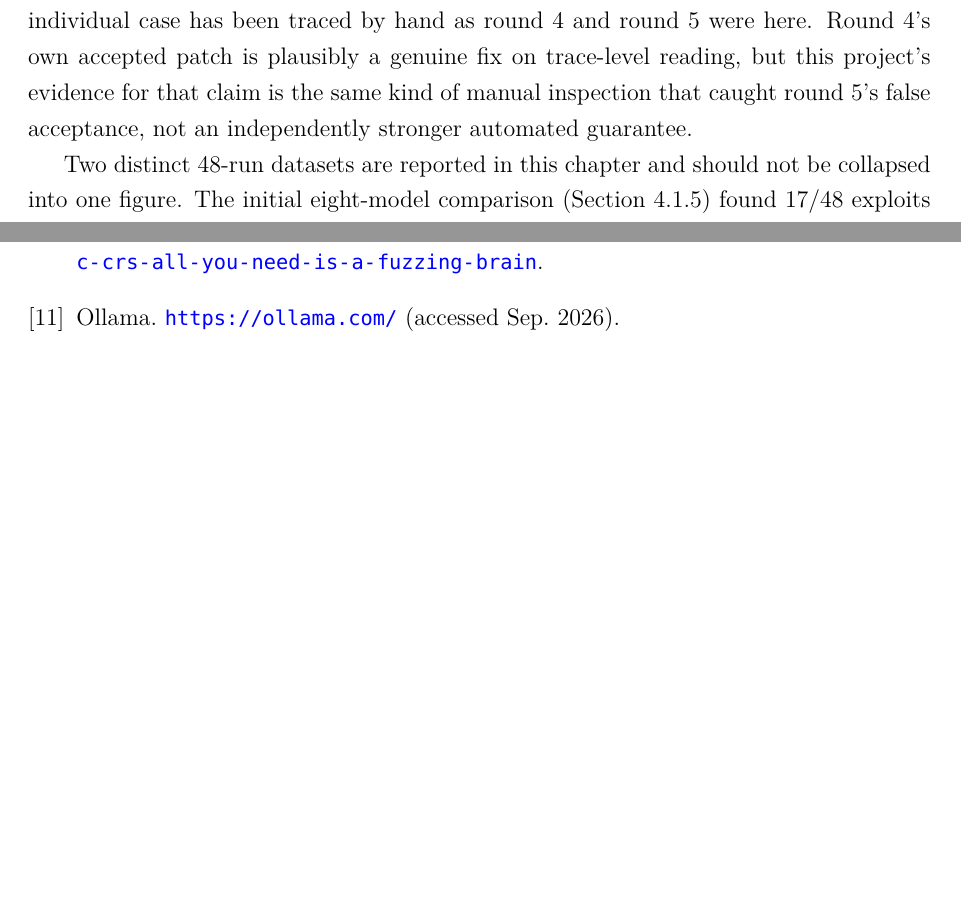
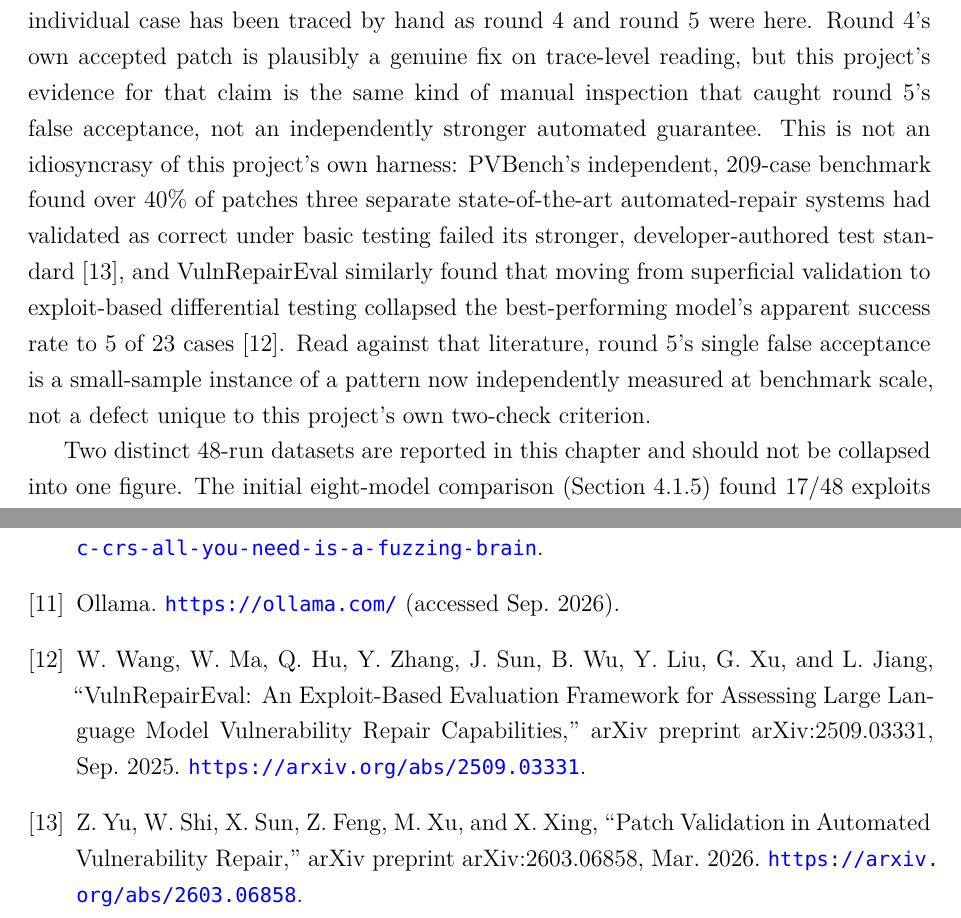
Before and after one commit to J-Dheeraj/Final-Year-Project, a LaTeX thesis (free5gc_full_deployment/FYP_Report_main_upgraded.tex): two parts of pages 53 and 67 of 90 before the commit and two parts of pages 54 and 68 of 91 after it, joined at a grey line, cut so that both start at the same text, the shorter picture padded with empty space. Compiled offline with XeLaTeX; a missing font is replaced by an installed copy or a similar font.

Commit message:
docs: cite VulnRepairEval and PVBench alongside round-5 false-acceptance finding
Adds two bibliography entries and cross-references them from both the
Literature Review (Section 2.3) and the Discussion section's false-
acceptance paragraph, so the thesis's own validator-accuracy finding is
shown against independently measured benchmark-scale evidence of the
same gap.

```diff
--- a/free5gc_full_deployment/FYP_Report_main_upgraded.tex
+++ b/free5gc_full_deployment/FYP_Report_main_upgraded.tex
@@ -611,7 +611,7 @@ The SQL Injection class's behaviour across rounds --- confirmed in round 1, unco
 \subsection{Why Patch Validation Lagged Confirmation}
 \label{sec:patch-validation-lag}
 
-The single most important finding on patch acceptance is not a rate but a design flaw, established in Section~\ref{sec:patch-generation-validation} by direct trace inspection: the pipeline's two-check acceptance criterion (original exploit fails, health check passes) cannot distinguish a deliberate security fix from an unrelated crash bug in the generated patch, because both produce an HTTP 500 response that satisfies the first check identically. Round 5's ``validated'' patch for CVE-2026-78683 is a confirmed false acceptance on this basis. This reframes every raw patch-acceptance count reported in this chapter: a nonzero count should be read as ``the automated criterion was satisfied,'' not as ``a correct fix was produced,'' until each individual case has been traced by hand as round 4 and round 5 were here. Round 4's own accepted patch is plausibly a genuine fix on trace-level reading, but this project's evidence for that claim is the same kind of manual inspection that caught round 5's false acceptance, not an independently stronger automated guarantee.
+The single most important finding on patch acceptance is not a rate but a design flaw, established in Section~\ref{sec:patch-generation-validation} by direct trace inspection: the pipeline's two-check acceptance criterion (original exploit fails, health check passes) cannot distinguish a deliberate security fix from an unrelated crash bug in the generated patch, because both produce an HTTP 500 response that satisfies the first check identically. Round 5's ``validated'' patch for CVE-2026-78683 is a confirmed false acceptance on this basis. This reframes every raw patch-acceptance count reported in this chapter: a nonzero count should be read as ``the automated criterion was satisfied,'' not as ``a correct fix was produced,'' until each individual case has been traced by hand as round 4 and round 5 were here. Round 4's own accepted patch is plausibly a genuine fix on trace-level reading, but this project's evidence for that claim is the same kind of manual inspection that caught round 5's false acceptance, not an independently stronger automated guarantee. This is not an idiosyncrasy of this project's own harness: PVBench's independent, 209-case benchmark found over 40\% of patches three separate state-of-the-art automated-repair systems had validated as correct under basic testing failed its stronger, developer-authored test standard \cite{pvbench}, and VulnRepairEval similarly found that moving from superficial validation to exploit-based differential testing collapsed the best-performing model's apparent success rate to 5 of 23 cases \cite{vulnrepaireval}. Read against that literature, round 5's single false acceptance is a small-sample instance of a pattern now independently measured at benchmark scale, not a defect unique to this project's own two-check criterion.
 
 Two distinct 48-run datasets are reported in this chapter and should not be collapsed into one figure. The initial eight-model comparison (Section~\ref{sec:multi-model-comparison}) found 17/48 exploits confirmed and 0/48 patches accepted. A later, separate re-test, carried out after four implementation bugs in the patch-validation harness were found and fixed (an unstripped markdown fence, a patch missing Flask's \texttt{app.run()} block, a discarded diagnostic log, and a \texttt{localhost} resolution ambiguity), found 11/48 exploits confirmed and 3/48 patches nominally accepted --- a different run, with a different confirmed-exploit count, not the same 48 records re-scored. Given the false-acceptance finding above, even the corrected 3/48 figure should be read cautiously rather than as a straightforward improvement: the two runs contain different confirmed-exploit cases under an acceptance criterion that can, as shown for round 5, still accept a patch whose vulnerable route simply crashes. The four bug fixes changed specific, observed behaviours --- patches no longer crash on a stray markdown fence or a missing \texttt{app.run()} block, and diagnostic output is retained instead of discarded --- but this project has not independently re-run the retest's predecessor attempts under the corrected harness to measure how many of them would have flipped, so no overall reliability gain is claimed or measured here, only the specific behavioural changes listed. The honest, defensible headline across both datasets combined, including round 5's genuinely multi-payload-probed result: zero patches in this project's evaluation have both passed the two-check acceptance criterion \emph{and} been confirmed correct by trace-level inspection. Multi-payload re-probing happened in one case (round 5) but was uninformative there because the same crash most plausibly recurs regardless of payload content (Section~\ref{sec:patch-generation-validation}); it never happened at all for the retest's three nominally accepted patches.
 
@@ -743,6 +743,10 @@ Four directions follow directly from the limitations above.
 \bibitem{fuzzingbrain} Z. Sheng, Q. Xu, J. Huang, M. Woodcock, H. Huang, A. F. Donaldson, G. Gu, and J. Huang, ``All You Need Is A Fuzzing Brain: An LLM-Powered System for Automated Vulnerability Detection and Patching,'' arXiv preprint arXiv:2509.07225, 2025. \url{https://arxiv.org/abs/2509.07225}. Competition repository (organisation \texttt{fuzzingbrain}, formerly listed as \texttt{o2lab}): \url{https://github.com/fuzzingbrain/afc-crs-all-you-need-is-a-fuzzing-brain}.
 
 \bibitem{ollama} Ollama. \url{https://ollama.com/} (accessed Sep. 2026).
+
+\bibitem{vulnrepaireval} W. Wang, W. Ma, Q. Hu, Y. Zhang, J. Sun, B. Wu, Y. Liu, G. Xu, and L. Jiang, ``VulnRepairEval: An Exploit-Based Evaluation Framework for Assessing Large Language Model Vulnerability Repair Capabilities,'' arXiv preprint arXiv:2509.03331, Sep. 2025. \url{https://arxiv.org/abs/2509.03331}.
+
+\bibitem{pvbench} Z. Yu, W. Shi, X. Sun, Z. Feng, M. Xu, and X. Xing, ``Patch Validation in Automated Vulnerability Repair,'' arXiv preprint arXiv:2603.06858, Mar. 2026. \url{https://arxiv.org/abs/2603.06858}.
 
 \end{thebibliography}
 
```
Also changed, not shown: free5gc_full_deployment/FYP_Report_main_upgraded.pdf, free5gc_full_deployment/FYP_Report_main_upgraded.tex (2 more changed lines).
